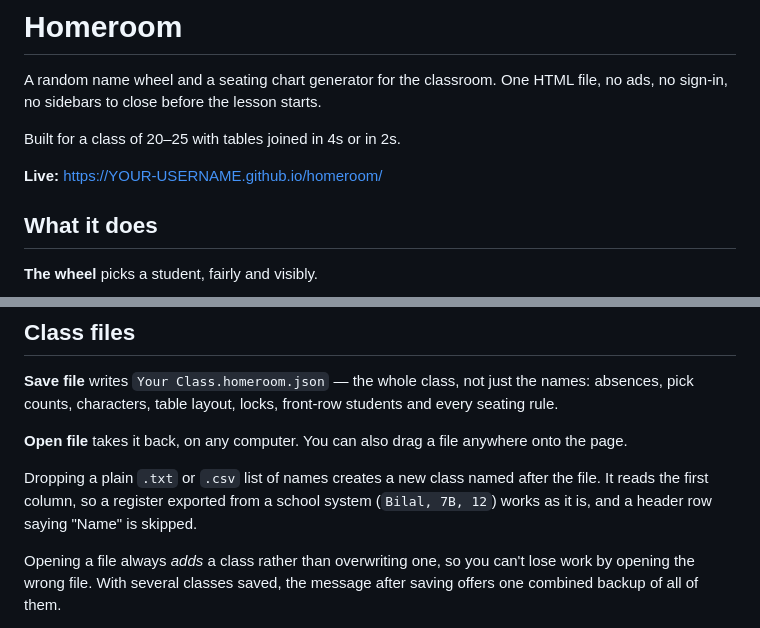
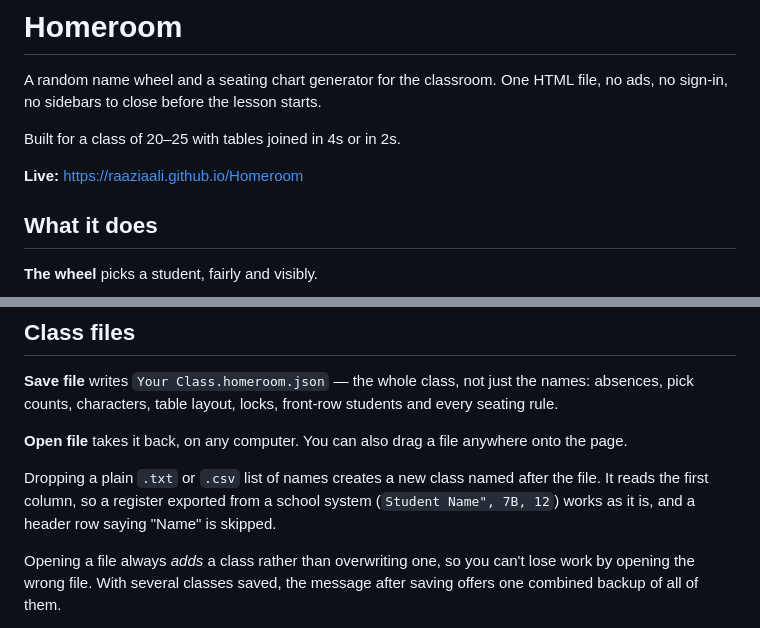
Before and after one commit to raaziaAli/Homeroom, a Markdown page: README.md, 2 parts joined by grey strips. Drawn GitHub-style.

Commit message:
Update README with new live link and file handling details
Updated live link and clarified text for file handling.

```diff
--- a/README.md
+++ b/README.md
@@ -4,7 +4,7 @@ A random name wheel and a seating chart generator for the classroom. One HTML fi
 
 Built for a class of 20–25 with tables joined in 4s or in 2s.
 
-**Live:** https://YOUR-USERNAME.github.io/homeroom/
+**Live:** https://raaziaali.github.io/Homeroom
 
 ## What it does
 
@@ -33,7 +33,7 @@ Built for a class of 20–25 with tables joined in 4s or in 2s.
 
 **Open file** takes it back, on any computer. You can also drag a file anywhere onto the page.
 
-Dropping a plain `.txt` or `.csv` list of names creates a new class named after the file. It reads the first column, so a register exported from a school system (`Bilal, 7B, 12`) works as it is, and a header row saying "Name" is skipped.
+Dropping a plain `.txt` or `.csv` list of names creates a new class named after the file. It reads the first column, so a register exported from a school system (`Student Name", 7B, 12`) works as it is, and a header row saying "Name" is skipped.
 
 Opening a file always *adds* a class rather than overwriting one, so you can't lose work by opening the wrong file. With several classes saved, the message after saving offers one combined backup of all of them.
 
```
